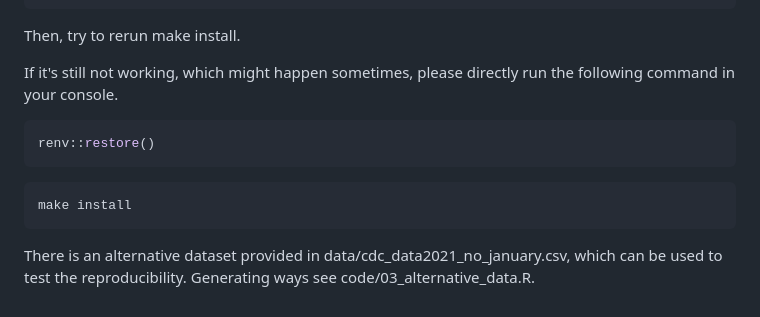
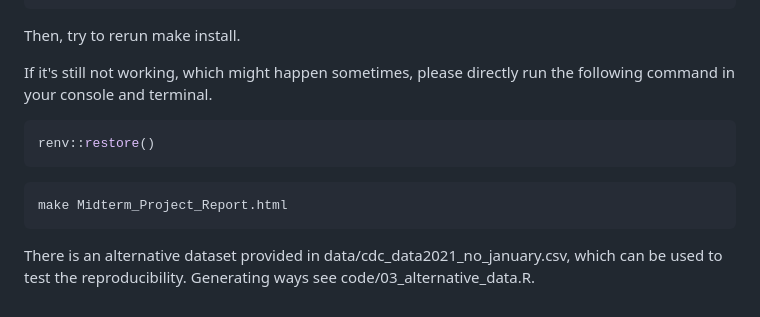
Before and after one commit to Yuqiuqiulittleleaf/DATA-550-Midterm-Project, a Markdown page: README.md, the part around the change. Drawn GitHub-style.

Commit message:
Add instructions

````diff
--- a/README.md
+++ b/README.md
@@ -106,12 +106,12 @@ EOF
 Then, try to rerun make install.
 
 If it's still not working, which might happen sometimes, please directly run the
-following command in your console.
+following command in your console and terminal.
 ```console
 renv::restore()
 ```
 ```bash
-make install
+make Midterm_Project_Report.html
 ```
 
 
````
